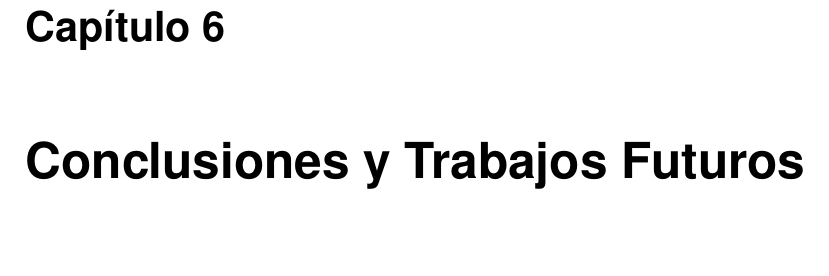
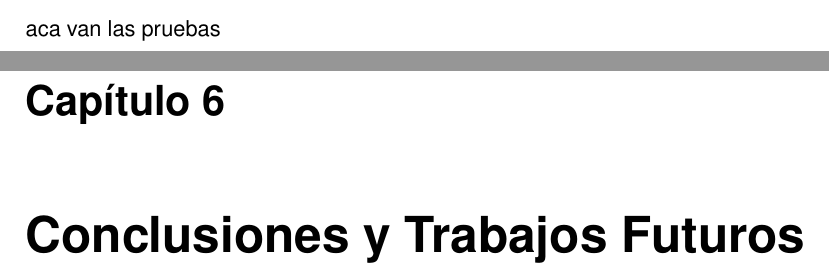
Before and after one commit to mariorosales941/documento_final, a LaTeX book (main.tex): part of page 77 of 115 before the commit and two parts of pages 76 and 77 of 115 after it, the two joined at a grey line, cut at the place of the change, the shorter picture padded with empty space. Compiled offline with pdfLaTeX.

Commit message:
Avance desde LUCY: pequeña frase en capitulo de pruebas

```diff
--- a/main.tex
+++ b/main.tex
@@ -1427,6 +1427,7 @@ Pero, ¿por qué elegir Vue.js?
 De esta manera, al emplear los beneficios de Vue en conjunto con \textit{Bootstap}, herramienta previamente seleccionada, se ha logrado una interfaz gráfica de usuario limpia, sencilla y de gran rendimiento, haciendo posible una experiencia de usuario satisfactoria.
 
 \chapter{Pruebas}
+aca van las pruebas
 
 \chapter{Conclusiones y Trabajos Futuros}
 %%%%%%%%%%%%%%%%%%%%%%%%%%%%%%%%%%%%%%%%%% FIN DEL DOCUMENTO %%%%%%%%%%%%%%%%%%%%%%%%%%%%%%%%%%%%%%%%%
```
